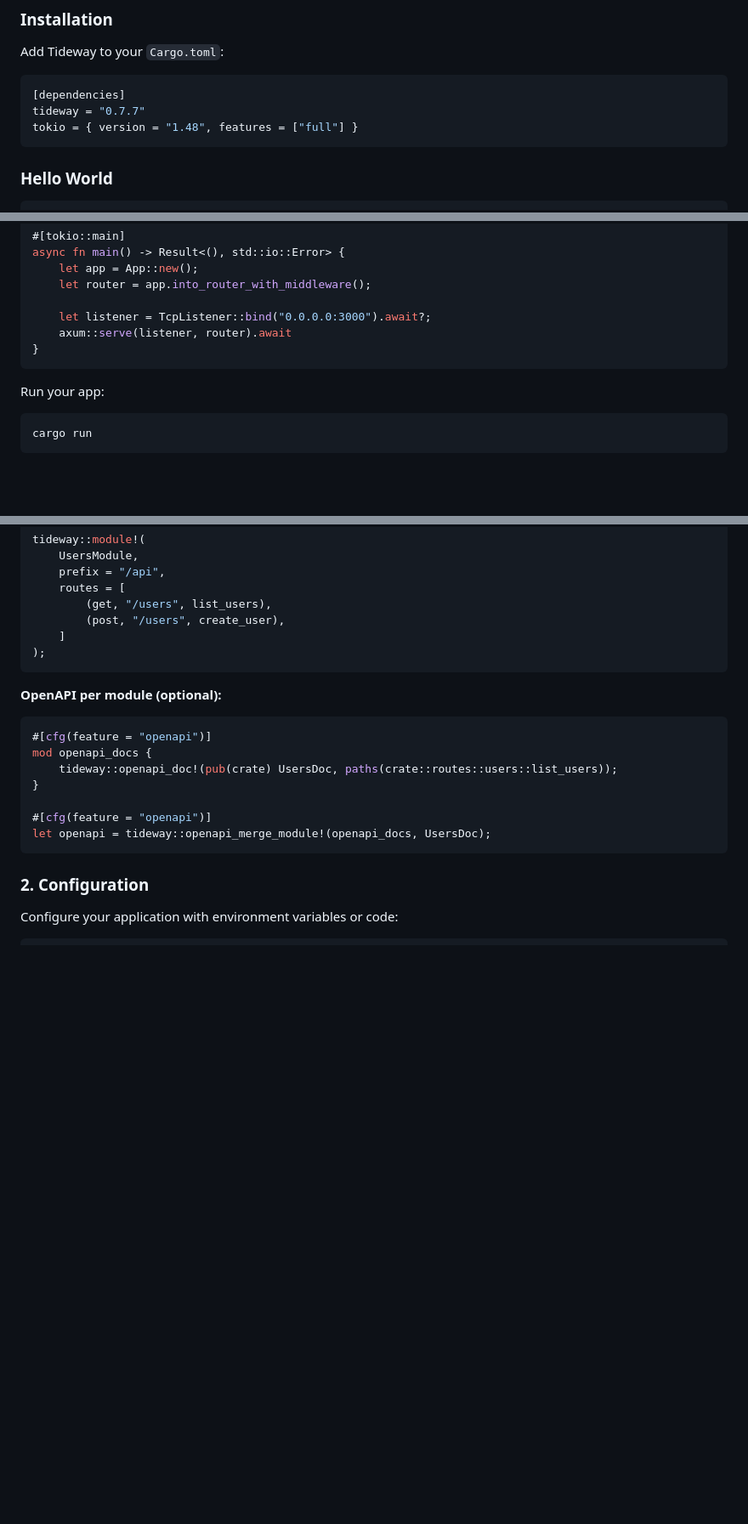
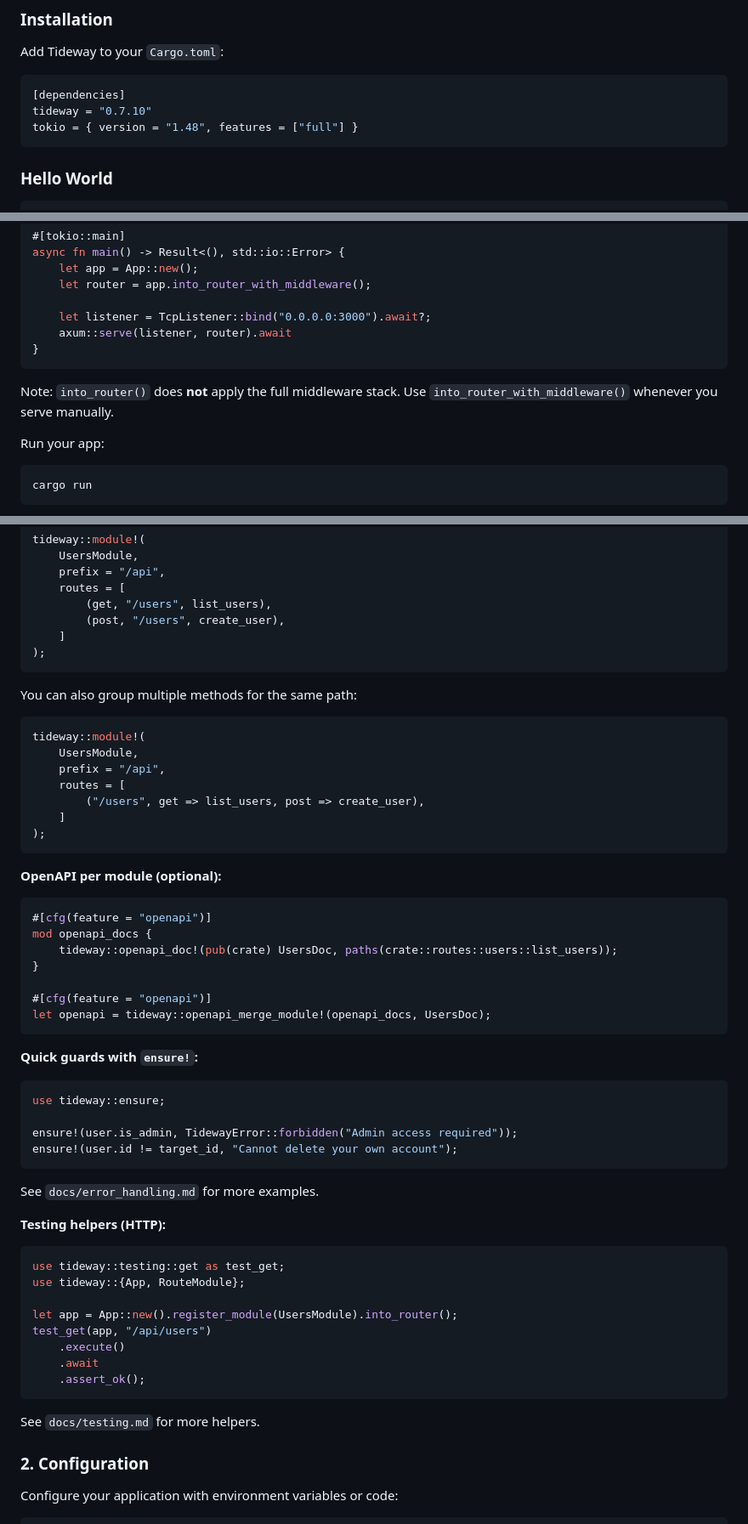
Before and after one commit to jordcodes/tideway-rs, a Markdown page: README.md, 3 parts joined by grey strips. Shown at 85% size. GitHub-like rendering; blank space fills up the shorter version.

Commit message:
Update README with latest DX improvements

````diff
--- a/README.md
+++ b/README.md
@@ -65,7 +65,7 @@ Add Tideway to your `Cargo.toml`:
 
 ```toml
 [dependencies]
-tideway = "0.7.7"
+tideway = "0.7.10"
 tokio = { version = "1.48", features = ["full"] }
 ```
 
@@ -105,6 +105,9 @@ async fn main() -> Result<(), std::io::Error> {
 }
 ```
 
+Note: `into_router()` does **not** apply the full middleware stack. Use
+`into_router_with_middleware()` whenever you serve manually.
+
 Run your app:
 
 ```bash
@@ -183,6 +189,18 @@ tideway::module!(
 );
 ```
 
+You can also group multiple methods for the same path:
+
+```rust
+tideway::module!(
+    UsersModule,
+    prefix = "/api",
+    routes = [
+        ("/users", get => list_users, post => create_user),
+    ]
+);
+```
+
 **OpenAPI per module (optional):**
 ```rust
 #[cfg(feature = "openapi")]
@@ -193,6 +211,28 @@ mod openapi_docs {
 #[cfg(feature = "openapi")]
 let openapi = tideway::openapi_merge_module!(openapi_docs, UsersDoc);
 ```
+
+**Quick guards with `ensure!`:**
+```rust
+use tideway::ensure;
+
+ensure!(user.is_admin, TidewayError::forbidden("Admin access required"));
+ensure!(user.id != target_id, "Cannot delete your own account");
+```
+See `docs/error_handling.md` for more examples.
+
+**Testing helpers (HTTP):**
+```rust
+use tideway::testing::get as test_get;
+use tideway::{App, RouteModule};
+
+let app = App::new().register_module(UsersModule).into_router();
+test_get(app, "/api/users")
+    .execute()
+    .await
+    .assert_ok();
+```
+See `docs/testing.md` for more helpers.
 
 ### 2. Configuration
 
````
Also changed, not shown: other parts of README.md (+3 -0 lines).
